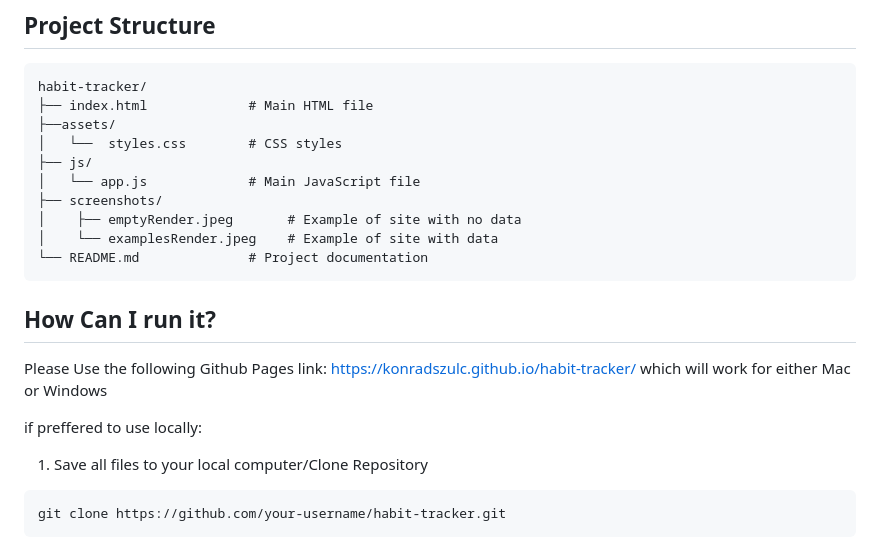
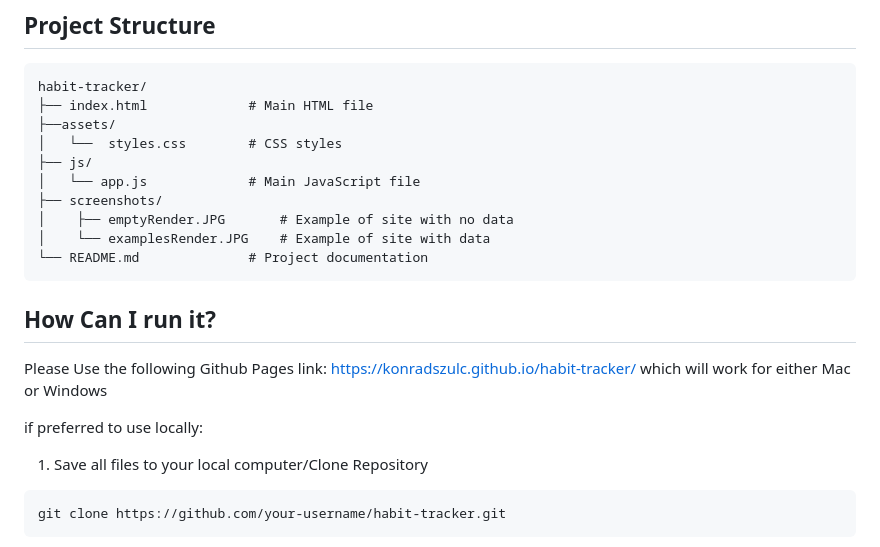
Before and after one commit to konradszulc/habit-tracker, a Markdown page: README.md, the part around the change printed below. GitHub-like rendering.

````diff
--- a/README.md
+++ b/README.md
@@ -25,8 +25,8 @@ habit-tracker/
 ├── js/
 │   └── app.js             # Main JavaScript file
 ├── screenshots/
-│    ├── emptyRender.jpeg       # Example of site with no data
-│    └── examplesRender.jpeg    # Example of site with data
+│    ├── emptyRender.JPG       # Example of site with no data
+│    └── examplesRender.JPG    # Example of site with data
 └── README.md              # Project documentation
 ```
 
@@ -35,7 +35,7 @@ habit-tracker/
 Please Use the following Github Pages link: https://konradszulc.github.io/habit-tracker/
 which will work for either Mac or Windows
 
-if preffered to use locally:
+if preferred to use locally:
 1. Save all files to your local computer/Clone Repository
 
 ```bash
````
Also changed, not shown: other parts of README.md (+7 -1 lines), screenshots/emptyRender.JPG (added), screenshots/examplesRender.JPG (added).
